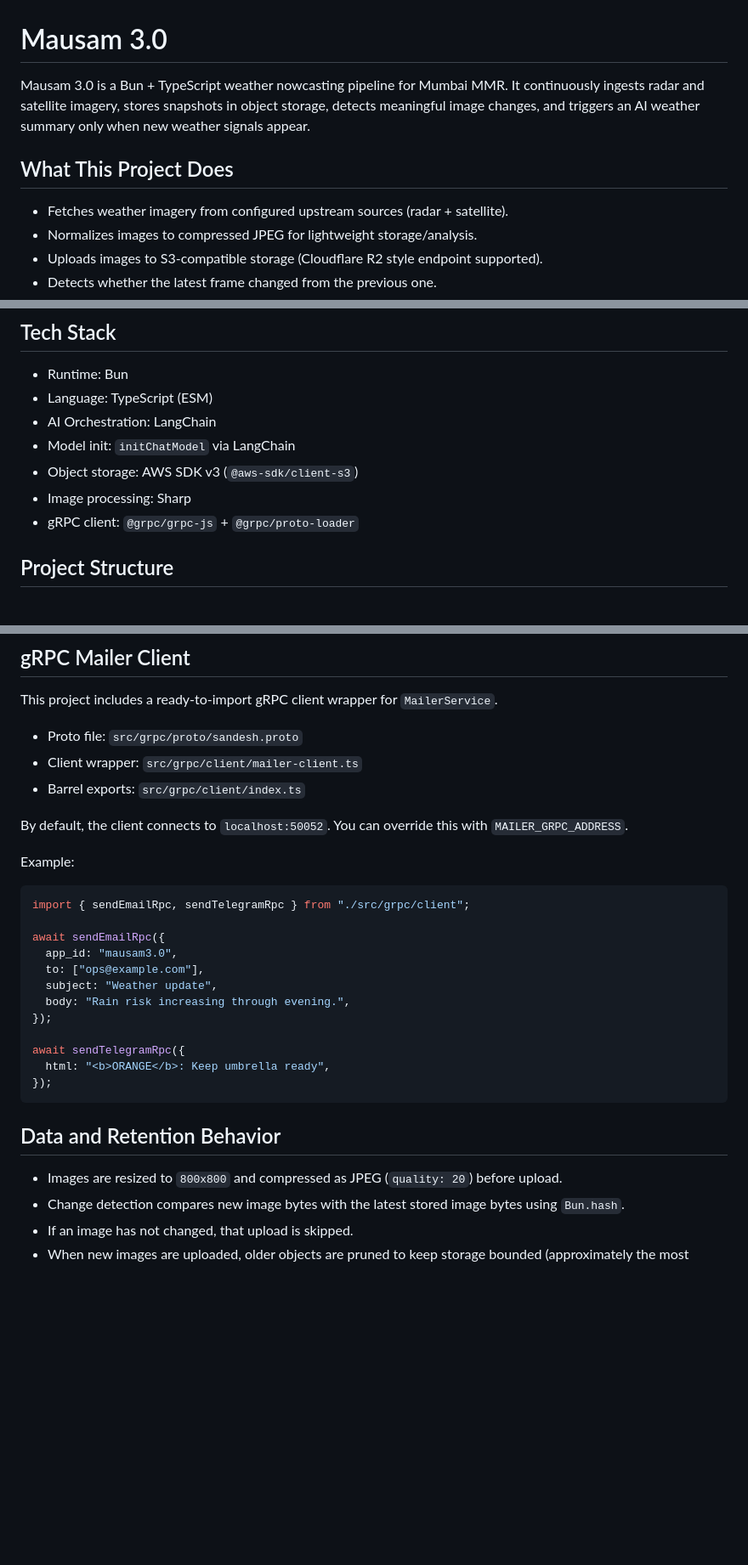
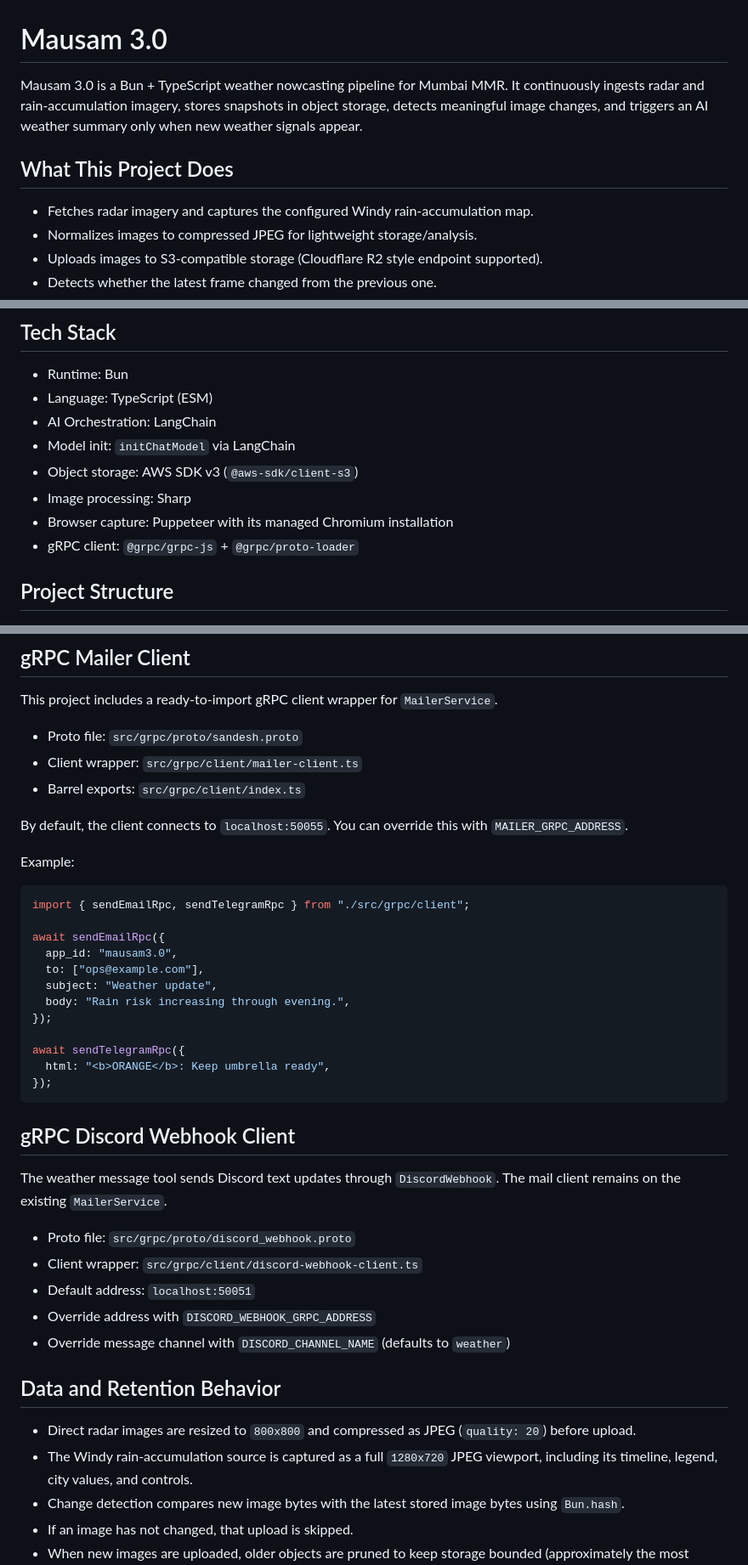
Before and after one commit to aneeshpatne/mausam3.0, a Markdown page: README.md, 3 parts joined by grey strips. Shown at 85% size. Rendered like a GitHub page; blank space fills up the shorter version.

Commit message:
docs: refresh README for Windy capture and Discord integration

````diff
--- a/README.md
+++ b/README.md
@@ -1,12 +1,12 @@
 # Mausam 3.0
 
 Mausam 3.0 is a Bun + TypeScript weather nowcasting pipeline for Mumbai MMR.
-It continuously ingests radar and satellite imagery, stores snapshots in object storage,
+It continuously ingests radar and rain-accumulation imagery, stores snapshots in object storage,
 detects meaningful image changes, and triggers an AI weather summary only when new weather signals appear.
 
 ## What This Project Does
 
-- Fetches weather imagery from configured upstream sources (radar + satellite).
+- Fetches radar imagery and captures the configured Windy rain-accumulation map.
 - Normalizes images to compressed JPEG for lightweight storage/analysis.
 - Uploads images to S3-compatible storage (Cloudflare R2 style endpoint supported).
 - Detects whether the latest frame changed from the previous one.
@@ -61,6 +61,7 @@ sequenceDiagram
 - Model init: `initChatModel` via LangChain
 - Object storage: AWS SDK v3 (`@aws-sdk/client-s3`)
 - Image processing: Sharp
+- Browser capture: Puppeteer with its managed Chromium installation
 - gRPC client: `@grpc/grpc-js` + `@grpc/proto-loader`
 
 ## Project Structure
@@ -137,7 +138,7 @@ This project includes a ready-to-import gRPC client wrapper for `MailerService`.
 - Client wrapper: `src/grpc/client/mailer-client.ts`
 - Barrel exports: `src/grpc/client/index.ts`
 
-By default, the client connects to `localhost:50052`.
+By default, the client connects to `localhost:50055`.
 You can override this with `MAILER_GRPC_ADDRESS`.
 
 Example:
@@ -157,9 +158,21 @@ await sendTelegramRpc({
 });
 ```
 
+## gRPC Discord Webhook Client
+
+The weather message tool sends Discord text updates through `DiscordWebhook`.
+The mail client remains on the existing `MailerService`.
+
+- Proto file: `src/grpc/proto/discord_webhook.proto`
+- Client wrapper: `src/grpc/client/discord-webhook-client.ts`
+- Default address: `localhost:50051`
+- Override address with `DISCORD_WEBHOOK_GRPC_ADDRESS`
+- Override message channel with `DISCORD_CHANNEL_NAME` (defaults to `weather`)
+
 ## Data and Retention Behavior
 
-- Images are resized to `800x800` and compressed as JPEG (`quality: 20`) before upload.
+- Direct radar images are resized to `800x800` and compressed as JPEG (`quality: 20`) before upload.
+- The Windy rain-accumulation source is captured as a full `1280x720` JPEG viewport, including its timeline, legend, city values, and controls.
 - Change detection compares new image bytes with the latest stored image bytes using `Bun.hash`.
 - If an image has not changed, that upload is skipped.
 - When new images are uploaded, older objects are pruned to keep storage bounded (approximately the most recent few per bucket).
````
Also changed, not shown: other parts of README.md (+1 -0 lines).
